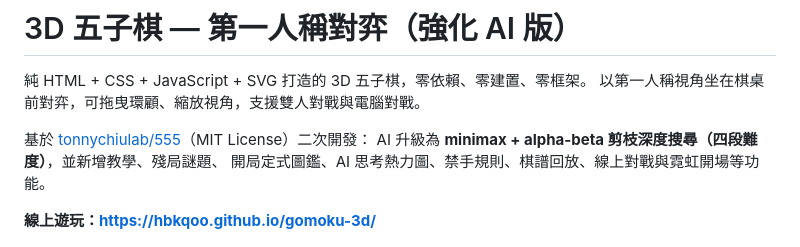
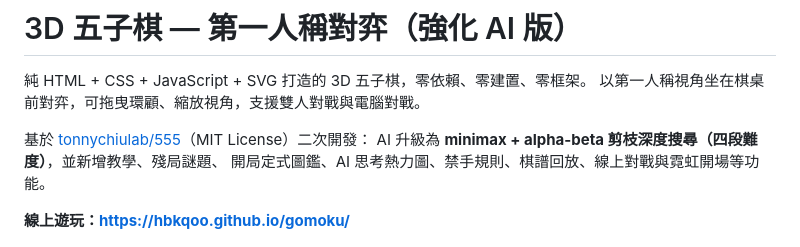
Before and after one commit to hbkqoo/gomoku, a Markdown page: README.md, the part around the change. GitHub-like rendering.

Commit message:
README：更新線上網址為 hbkqoo.github.io/gomoku/
Co-Authored-By: Claude Fable 5 <noreply@anthropic.com>

```diff
--- a/README.md
+++ b/README.md
@@ -7,7 +7,7 @@
 AI 升級為 **minimax + alpha-beta 剪枝深度搜尋（四段難度）**，並新增教學、殘局謎題、
 開局定式圖鑑、AI 思考熱力圖、禁手規則、棋譜回放、線上對戰與霓虹開場等功能。
 
-**線上遊玩：https://hbkqoo.github.io/gomoku-3d/**
+**線上遊玩：https://hbkqoo.github.io/gomoku/**
 
 ![遊戲畫面](screenshot.png)
 
```
